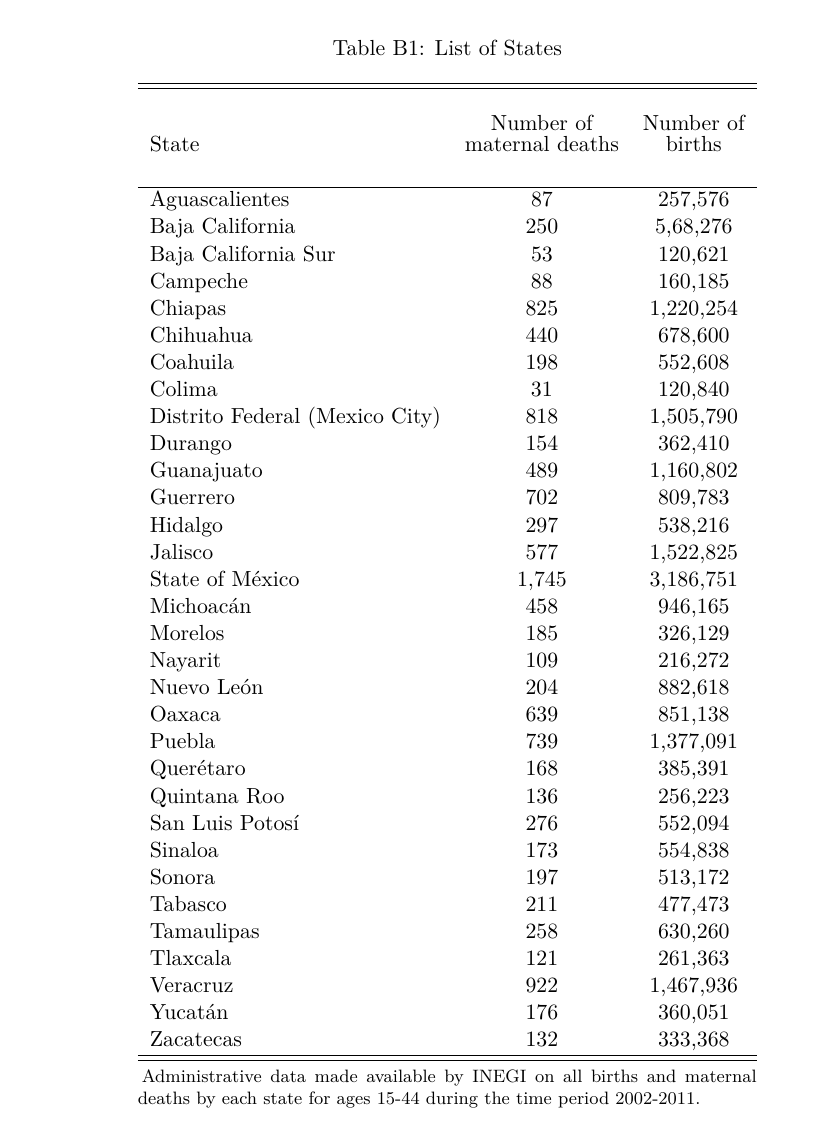
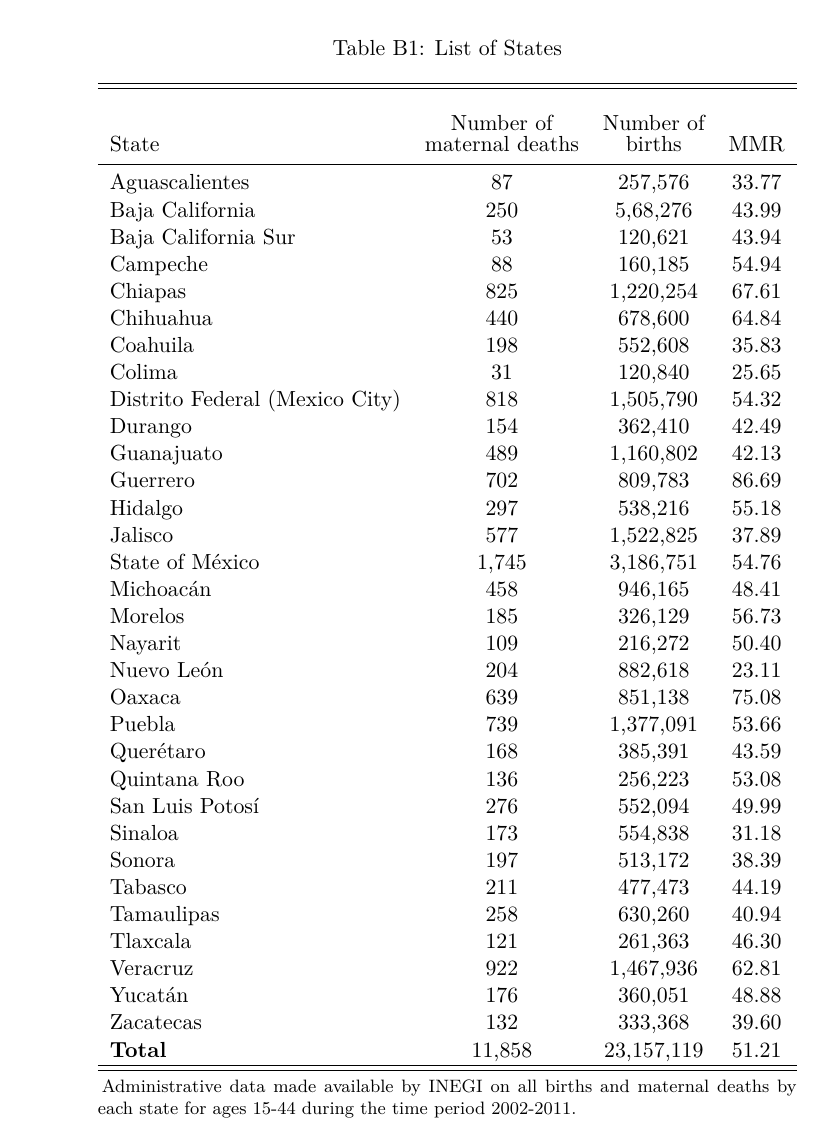
Before and after one commit to damiancclarke/mex-abort, a LaTeX document (text/Demography/onlineAppendix.tex, which reads text/Demography/tables/List_of_States.tex): part of page 3 of 11, cut so that both start at the same text. Compiled offline with pdfLaTeX.

Commit message:
Minor edits to tables

```diff
--- a/text/Demography/tables/List_of_States.tex
+++ b/text/Demography/tables/List_of_States.tex
@@ -1,42 +1,43 @@
 
 
-\begin{tabular}{lcc}
+\begin{tabular}{lccc}
 	\hline\hline
 &&\\
 	\multirow{1}{*}{State} &
-	\multicolumn{1}{c}{\shortstack{Number of \\ maternal deaths}}&\multicolumn{1}{c}{\shortstack{Number of \\ births}}\\ &&\\   \hline
+	\multicolumn{1}{c}{\shortstack{Number of \\ maternal deaths}}&\multicolumn{1}{c}{\shortstack{Number of \\ births}} & MMR\\   \midrule
 
-Aguascalientes	&	87	&	257,576	\\
-Baja California	&	250	&	5,68,276	\\
-Baja California Sur	&	53	&	120,621	\\
-Campeche	&	88	&	160,185	\\
-Chiapas	&	825	&	1,220,254	\\
-Chihuahua	&	440	&	678,600	\\
-Coahuila	&	198	&	552,608	\\
-Colima	&	31	&	120,840	\\
-Distrito Federal (Mexico City)	&	818	&	1,505,790	\\
-Durango	&	154	&	362,410	\\
-Guanajuato	&	489	&	1,160,802	\\
-Guerrero	&	702	&	809,783	\\
-Hidalgo	&	297	&	538,216	\\
-Jalisco	&	577	&	1,522,825	\\
-State of México	&	1,745	&	3,186,751	\\
-Michoacán	&	458	&	946,165	\\
-Morelos	&	185	&	326,129	\\
-Nayarit	&	109	&	216,272	\\
-Nuevo León	&	204	&	882,618	\\
-Oaxaca	&	639	&	851,138	\\
-Puebla	&	739	&	1,377,091	\\
-Querétaro	&	168	&	385,391	\\
-Quintana Roo	&	136	&	256,223	\\
-San Luis Potosí	&	276	&	552,094	\\
-Sinaloa	&	173	&	554,838	\\
-Sonora	&	197	&	513,172	\\
-Tabasco	&	211	&	477,473	\\
-Tamaulipas	&	258	&	630,260	\\
-Tlaxcala	&	121	&	261,363	\\
-Veracruz	&	922	&	1,467,936	\\
-Yucatán	&	176	&	360,051	\\
-Zacatecas	&	132	&	333,368	\\
+Aguascalientes	&	87	&	257,576	& 33.77\\
+Baja California	&	250	&	5,68,276 & 43.99	\\
+Baja California Sur	&	53	&	120,621 & 43.94	\\
+Campeche	&	88	&	160,185	& 54.94\\
+Chiapas	&	825	&	1,220,254 & 67.61	\\
+Chihuahua	&	440	&	678,600	& 64.84\\
+Coahuila	&	198	&	552,608	& 35.83 \\
+Colima	&	31	&	120,840	& 25.65 \\
+Distrito Federal (Mexico City)	&	818	&	1,505,790 & 54.32 \\
+Durango	&	154	&	362,410 & 42.49	\\
+Guanajuato	&	489	&	1,160,802 & 42.13\\
+Guerrero	&	702	&	809,783 & 86.69\\
+Hidalgo	&	297	&	538,216	& 55.18 \\
+Jalisco	&	577	&	1,522,825 & 37.89\\
+State of México	&	1,745	&	3,186,751 & 54.76\\
+Michoacán	&	458	&	946,165 & 48.41\\
+Morelos	&	185	&	326,129	& 56.73\\
+Nayarit	&	109	&	216,272 & 50.40\\
+Nuevo León	&	204	&	882,618 & 23.11\\
+Oaxaca	&	639	&	851,138 & 75.08\\
+Puebla	&	739	&	1,377,091 & 53.66\\
+Querétaro	&	168	&	385,391 & 43.59\\
+Quintana Roo	&	136	&	256,223 & 53.08\\
+San Luis Potosí	&	276	&	552,094 & 49.99\\
+Sinaloa	&	173	&	554,838 & 31.18\\
+Sonora	&	197	&	513,172 & 38.39\\
+Tabasco	&	211	&	477,473 & 44.19\\
+Tamaulipas	&	258	&	630,260 & 40.94\\
+Tlaxcala	&	121	&	261,363 & 46.30\\
+Veracruz	&	922	&	1,467,936 & 62.81\\
+Yucatán	&	176	&	360,051 & 48.88\\
+Zacatecas	&	132	&	333,368 & 39.60\\
+\textbf{Total}  & 11,858 & 23,157,119 & 51.21 \\
  \hline\hline
 \end{tabular}
```
Also changed, not shown: text/Demography/MexicoILE_ClarkeMuhlrad.tex (+7 -7 lines), text/Demography/refs.bib (+24 -0 lines), text/Demography/tables/MainMMR_ContraceptionMxFLS_R.tex (+2 -2 lines), text/Demography/tables/SumStatCharacteristics.tex (+4 -1 lines).
